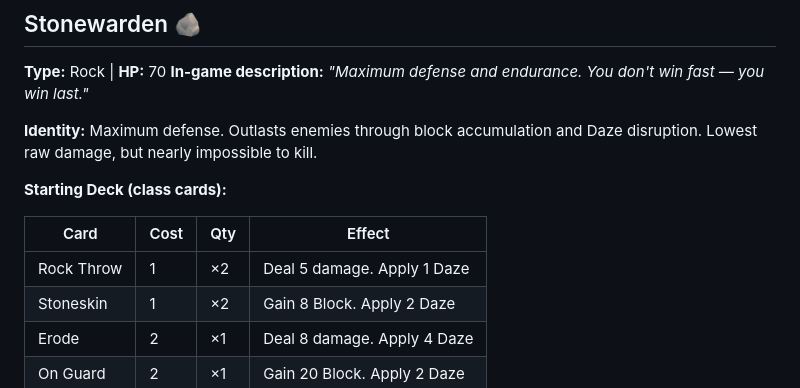
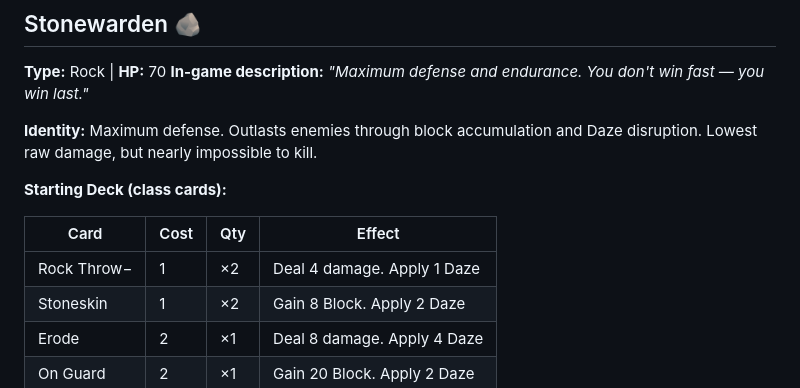
Before and after one commit to McBoop69420/jaredluyster.com, a Markdown page: docs/Bibles/starting-decks.md, the part around the change. Drawn GitHub-style.

```diff
--- a/docs/Bibles/starting-decks.md
+++ b/docs/Bibles/starting-decks.md
@@ -86,7 +86,7 @@ These 4 cards are shuffled into every class deck. They are drawn into hand, cost
 
 | Card | Cost | Qty | Effect |
 |---|---|---|---|
-| Rock Throw | 1 | ×2 | Deal 5 damage. Apply 1 Daze |
+| Rock Throw− | 1 | ×2 | Deal 4 damage. Apply 1 Daze |
 | Stoneskin | 1 | ×2 | Gain 8 Block. Apply 2 Daze |
 | Erode | 2 | ×1 | Deal 8 damage. Apply 4 Daze |
 | On Guard | 2 | ×1 | Gain 20 Block. Apply 2 Daze |
```
Also changed, not shown: docs/Bibles/spells.md (+5 -6 lines), docs/Bibles/status-effects.md (+7 -7 lines).
